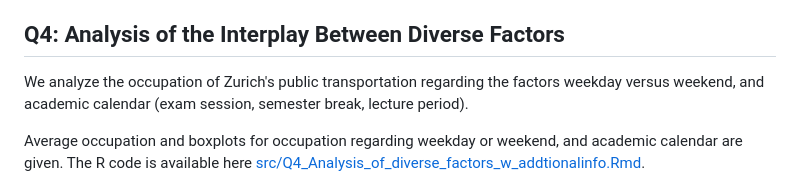
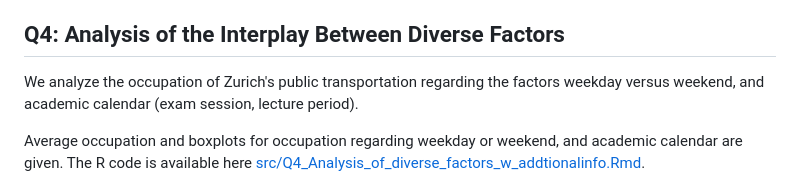
Before and after one commit to Chocobosaurus/uzh-data-science-project, a Markdown page: README.md, the part around the change. GitHub-like rendering.

```diff
--- a/README.md
+++ b/README.md
@@ -51,7 +51,7 @@ The maps are available as html in the [docs/static/maps](./docs/static/maps) fol
 
 ## Q4: Analysis of the Interplay Between Diverse Factors
 
-We analyze the occupation of Zurich's public transportation regarding the factors weekday versus weekend, and academic calendar (exam session, semester break, lecture period).
+We analyze the occupation of Zurich's public transportation regarding the factors weekday versus weekend, and academic calendar (exam session, lecture period).
 
 Average occupation and boxplots for occupation regarding weekday or weekend, and academic calendar are given. The R code is available here [src/Q4_Analysis_of_diverse_factors_w_addtionalinfo.Rmd](./src/Q4_Analysis_of_diverse_factors_w_addtionalinfo.md).
 
```
